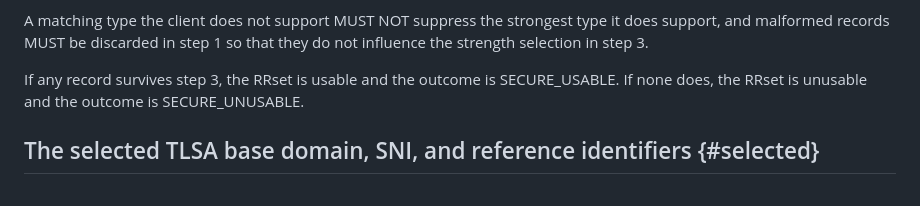
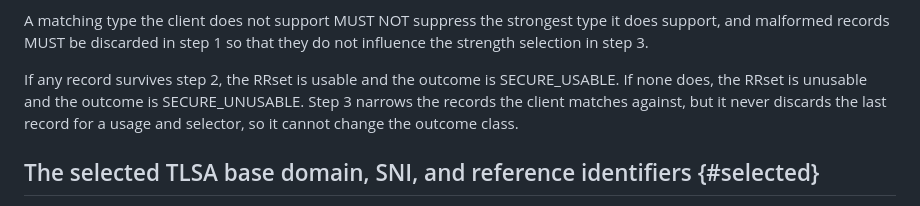
Before and after one commit to chucklever/i-d-rpc-tls-dane, a Markdown page: draft-cel-nfsv4-rpc-tls-dane.md, the part around the change. Rendered like a GitHub page.

Commit message:
Say that digest agility cannot change the outcome class
The usability procedure ends by testing whether any record survives
step 3, the digest agility step. Step 3 keeps the strongest
supported matching type for each usage and selector, so it never
discards the last record that survived step 2. A reader is left to
work out that agility has no bearing on SECURE_USABLE versus
SECURE_UNUSABLE.

Test for survivors after step 2 and say why step 3 cannot change
the result.

```diff
--- a/draft-cel-nfsv4-rpc-tls-dane.md
+++ b/draft-cel-nfsv4-rpc-tls-dane.md
@@ -738,9 +738,11 @@ strongest type it does support, and malformed records MUST be
 discarded in step 1 so that they do not influence the strength
 selection in step 3.
 
-If any record survives step 3, the RRset is usable and the outcome is
+If any record survives step 2, the RRset is usable and the outcome is
 SECURE_USABLE.  If none does, the RRset is unusable and the outcome is
-SECURE_UNUSABLE.
+SECURE_UNUSABLE.  Step 3 narrows the records the client matches
+against, but it never discards the last record for a usage and
+selector, so it cannot change the outcome class.
 
 ## The selected TLSA base domain, SNI, and reference identifiers {#selected}
 
```
